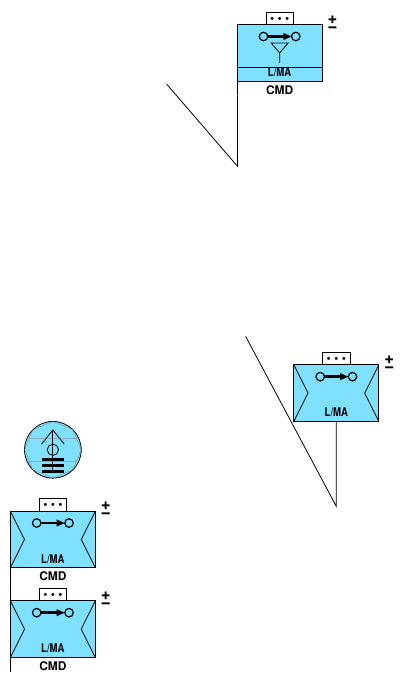
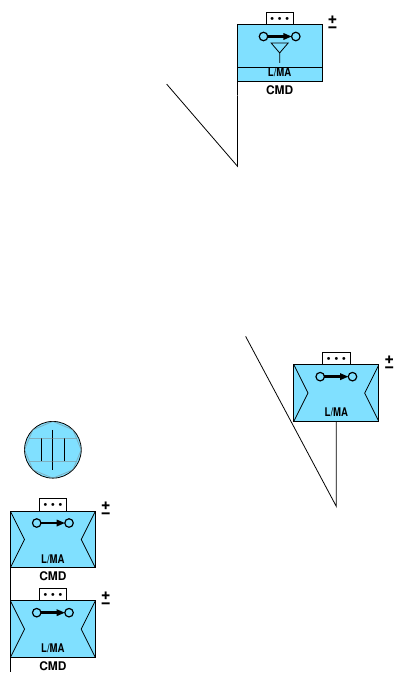
Before and after one commit to ralphieraccoon/MilSymb, a LaTeX figure (nato2.tex): the whole page. Compiled offline with pdfLaTeX.

Commit message:
progressing with equipment symbols.

```diff
--- a/nato2.tex
+++ b/nato2.tex
@@ -845,6 +845,25 @@ NATOSymb equipment/main/medium grenade launcher/.pic={
 NATOSymb equipment/main/heavy grenade launcher/.pic={
 \pic {NATOSymb equipment/main/grenade launcher};
 \pic [yshift=-5]{NATOSymb equipment/main/triple band};
+},
+NATOSymb equipment/main/flame thrower/.pic={
+\draw [ultra thick] (-0.1, -0.4) -- (-0.1, 0.3) to[out=90,in=90,looseness=2] (0.1, 0.3) -- (0.1, 0.275);
+},
+NATOSymb equipment/main/air defence/.pic={
+\draw (0.2, -0.4) to[out=90,in=90,looseness=1.7] (-0.2, -0.4) -- cycle;
+\draw (0, -0.2) -- (0, 0.35);
+},
+NATOSymb equipment/main/anti tank/.pic={
+\draw  (0.2, -0.4) -- (0, -0.2) -- (-0.2, -0.4);
+\draw (0, -0.2) -- (0, 0.35);
+},
+NATOSymb equipment/main/high trajectory indirect fire weapons system/.pic={
+\draw (0, -0.3) circle (0.1);
+\draw (0, -0.2) -- (0, 0.35);
+},
+NATOSymb equipment/main/side bands/.pic={
+\draw (0.2, -0.2) -- (0.2, 0.2);
+\draw (-0.2, -0.2) -- (-0.2, 0.2);
 },
 %% MULTIPLE CLASS SYMBOLS %%
 % MAIN %
@@ -1581,9 +1599,9 @@ line=solid,
 %\item \NATOLand[faction=friendly, main=above corps support, echelon=platoon, task force, status=reinforced and reduced, upper=mobile advisor and support,  altitude={Low}{Medium}]{(0,0)};
 %\end{landgroup}
 
-
 \pic at (0, 0) {NATOSymb equipment/friendly};
-\pic at (0, 0) {NATOSymb equipment/main/heavy grenade launcher};
+\pic at (0, 0) {NATOSymb equipment/main/weapon};
+\pic at (0, 0) {NATOSymb equipment/main/side bands};
 
 \begin{scope}[rotate=0, opacity=0.5]
 \draw[gray] (0:0.5) -- (45:0.5) -- (90:0.5) -- (135:0.5) -- (180:0.5) -- (225:0.5) -- (270:0.5) -- (315:0.5) -- cycle; %DEBUG - symbol template
```
Also changed, not shown: nato2.pdf, nato2.tex (1 more changed lines).
